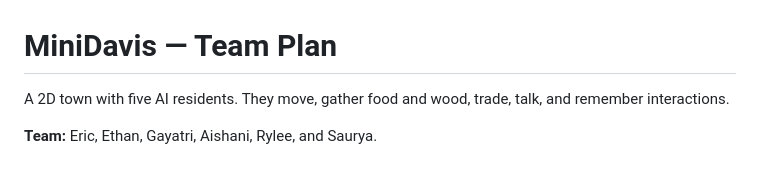
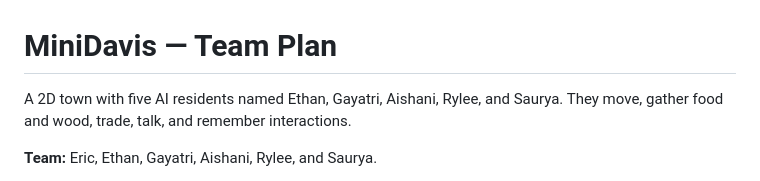
Before and after one commit to KTH-Sys/MiniDavis, a Markdown page: README.md, the part around the change. GitHub-like rendering.

```diff
--- a/README.md
+++ b/README.md
@@ -1,6 +1,6 @@
 # MiniDavis — Team Plan
 
-A 2D town with five AI residents. They move, gather food and wood, trade, talk, and remember interactions.
+A 2D town with five AI residents named Ethan, Gayatri, Aishani, Rylee, and Saurya. They move, gather food and wood, trade, talk, and remember interactions.
 
 **Team:** Eric, Ethan, Gayatri, Aishani, Rylee, and Saurya.
 
```
Also changed, not shown: README-TECHNICAL.md (+4 -3 lines).
